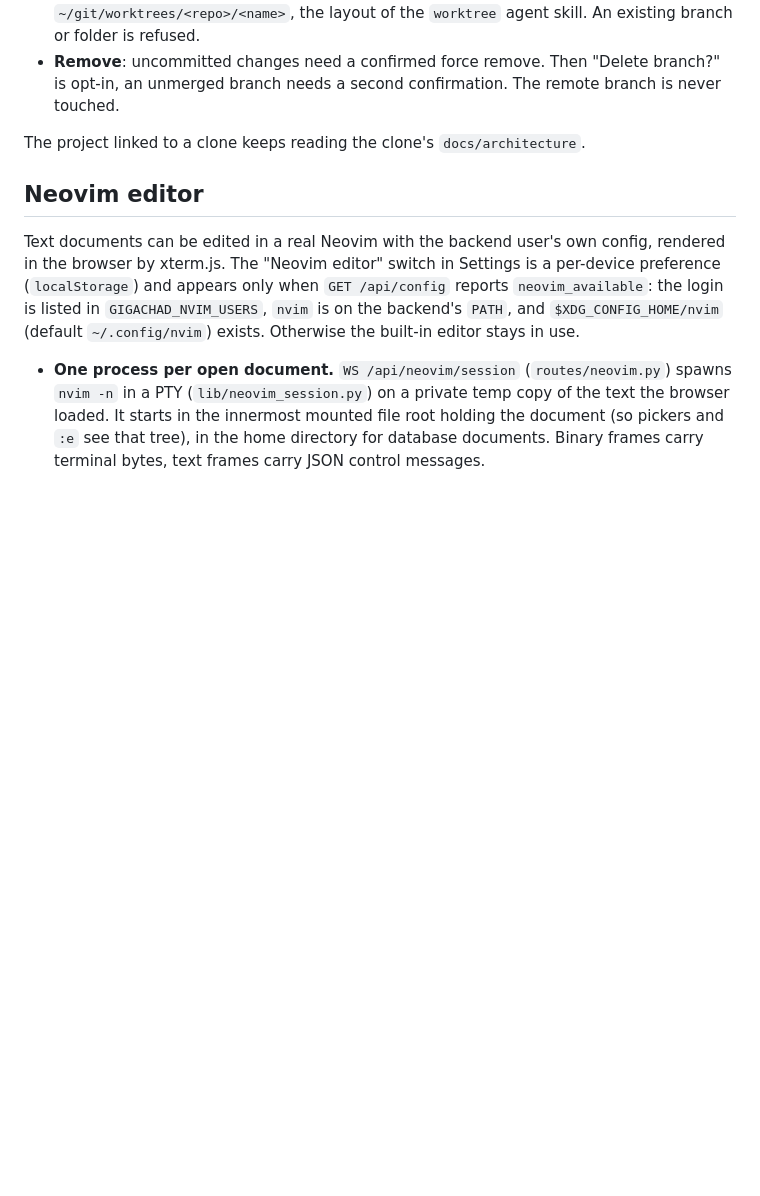
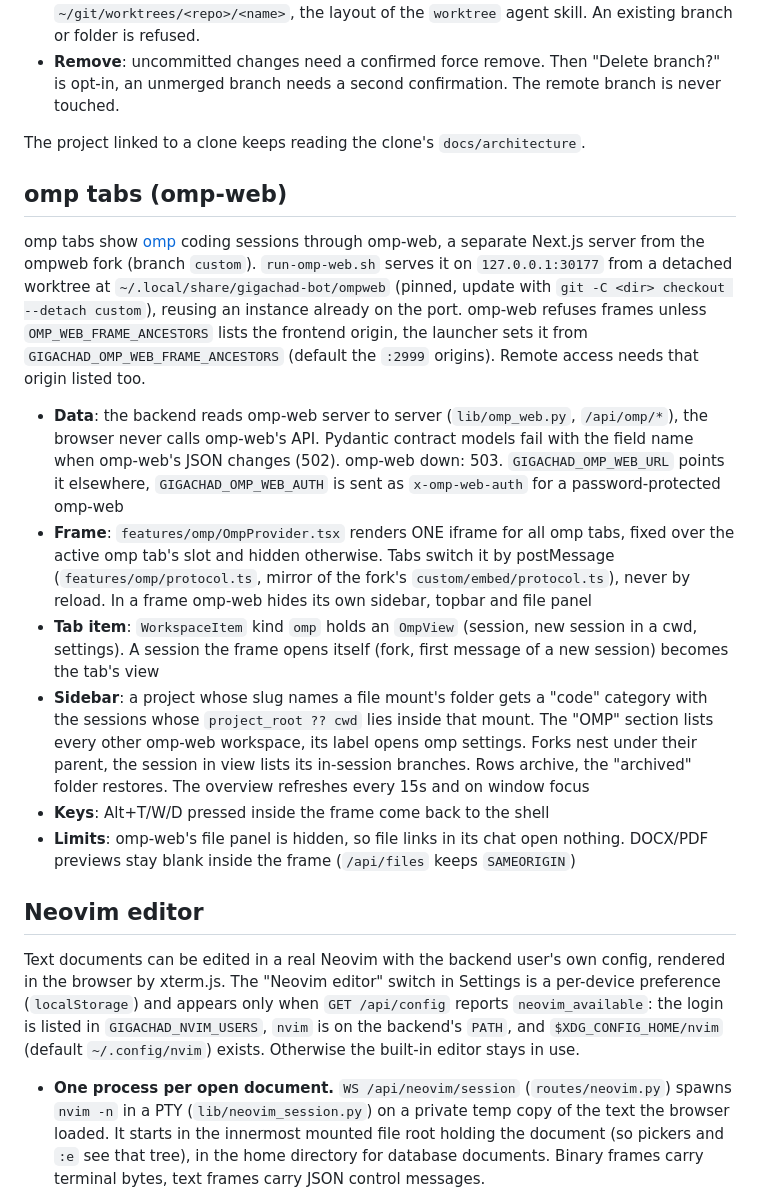
Before and after one commit to patrickab/gigachad-bot, a Markdown page: .technical-docs/system-overview.md, the part around the change. Drawn GitHub-style; blank space fills up the shorter version.

Commit message:
docs: document the omp integration
README: the omp tabs feature and the omp-web launcher. system-overview: how omp-web is served, framed and read (adapter, shared frame, tab item, sidebar rules, keys, known limits).

```diff
--- a/.technical-docs/system-overview.md
+++ b/.technical-docs/system-overview.md
@@ -301,6 +301,41 @@ Each row shows uncommitted files and commits ahead of and behind the base branch
 
 The project linked to a clone keeps reading the clone's `docs/architecture`.
 
+## omp tabs (omp-web)
+
+omp tabs show [omp](https://github.com/can1357/oh-my-pi) coding sessions through
+omp-web, a separate Next.js server from the ompweb fork (branch `custom`).
+`run-omp-web.sh` serves it on `127.0.0.1:30177` from a detached worktree at
+`~/.local/share/gigachad-bot/ompweb` (pinned, update with
+`git -C <dir> checkout --detach custom`), reusing an instance already on the port.
+omp-web refuses frames unless `OMP_WEB_FRAME_ANCESTORS` lists the frontend origin,
+the launcher sets it from `GIGACHAD_OMP_WEB_FRAME_ANCESTORS`
+(default the `:2999` origins). Remote access needs that origin listed too.
+
+- **Data**: the backend reads omp-web server to server (`lib/omp_web.py`,
+  `/api/omp/*`), the browser never calls omp-web's API. Pydantic contract models
+  fail with the field name when omp-web's JSON changes (502). omp-web down: 503.
+  `GIGACHAD_OMP_WEB_URL` points it elsewhere, `GIGACHAD_OMP_WEB_AUTH` is sent as
+  `x-omp-web-auth` for a password-protected omp-web
+- **Frame**: `features/omp/OmpProvider.tsx` renders ONE iframe for all omp tabs,
+  fixed over the active omp tab's slot and hidden otherwise. Tabs switch it by
+  postMessage (`features/omp/protocol.ts`, mirror of the fork's
+  `custom/embed/protocol.ts`), never by reload. In a frame omp-web hides its own
+  sidebar, topbar and file panel
+- **Tab item**: `WorkspaceItem` kind `omp` holds an `OmpView` (session, new session
+  in a cwd, settings). A session the frame opens itself (fork, first message of a
+  new session) becomes the tab's view
+- **Sidebar**: a project whose slug names a file mount's folder gets a "code"
+  category with the sessions whose `project_root ?? cwd` lies inside that mount.
+  The "OMP" section lists every other omp-web workspace, its label opens omp
+  settings. Forks nest under their parent, the session in view lists its
+  in-session branches. Rows archive, the "archived" folder restores.
+  The overview refreshes every 15s and on window focus
+- **Keys**: Alt+T/W/D pressed inside the frame come back to the shell
+- **Limits**: omp-web's file panel is hidden, so file links in its chat open
+  nothing. DOCX/PDF previews stay blank inside the frame (`/api/files` keeps
+  `SAMEORIGIN`)
+
 ## Neovim editor
 
 Text documents can be edited in a real Neovim with the backend user's own
```
Also changed, not shown: README.md (+3 -0 lines).
